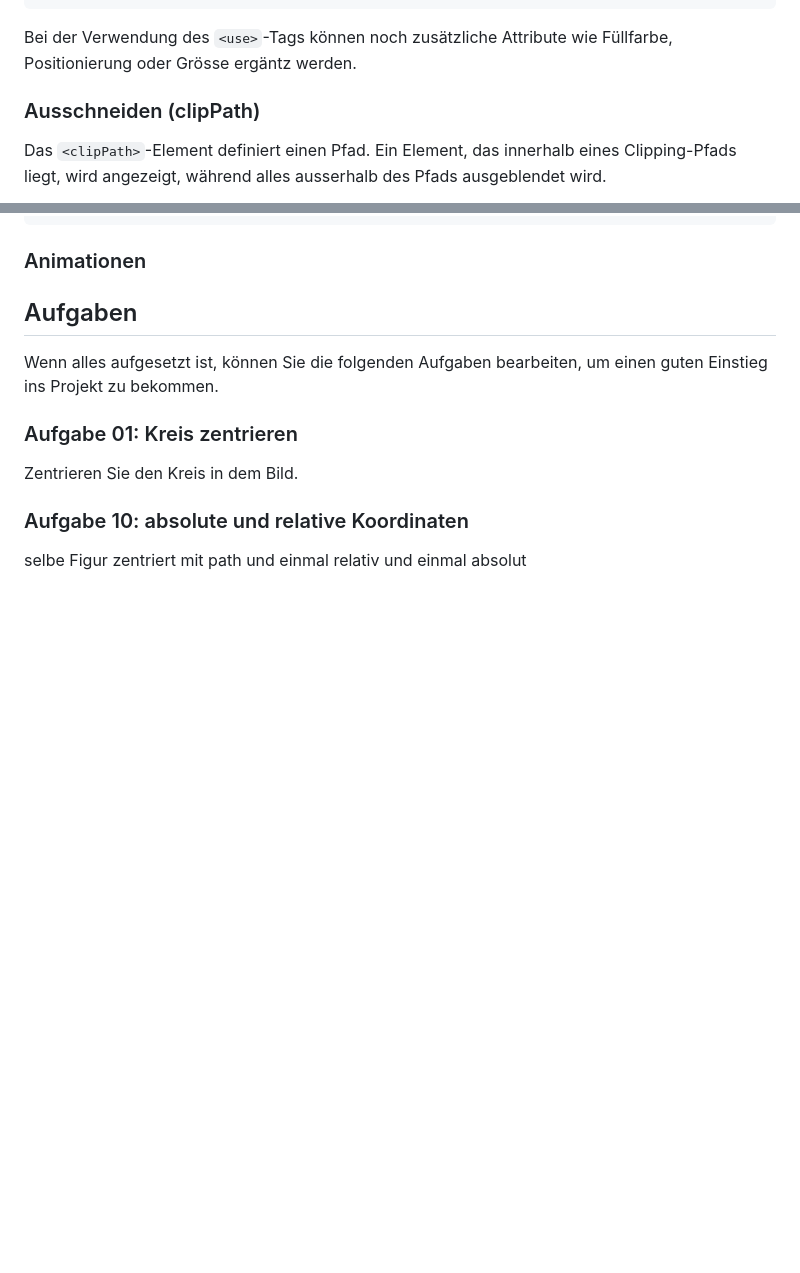
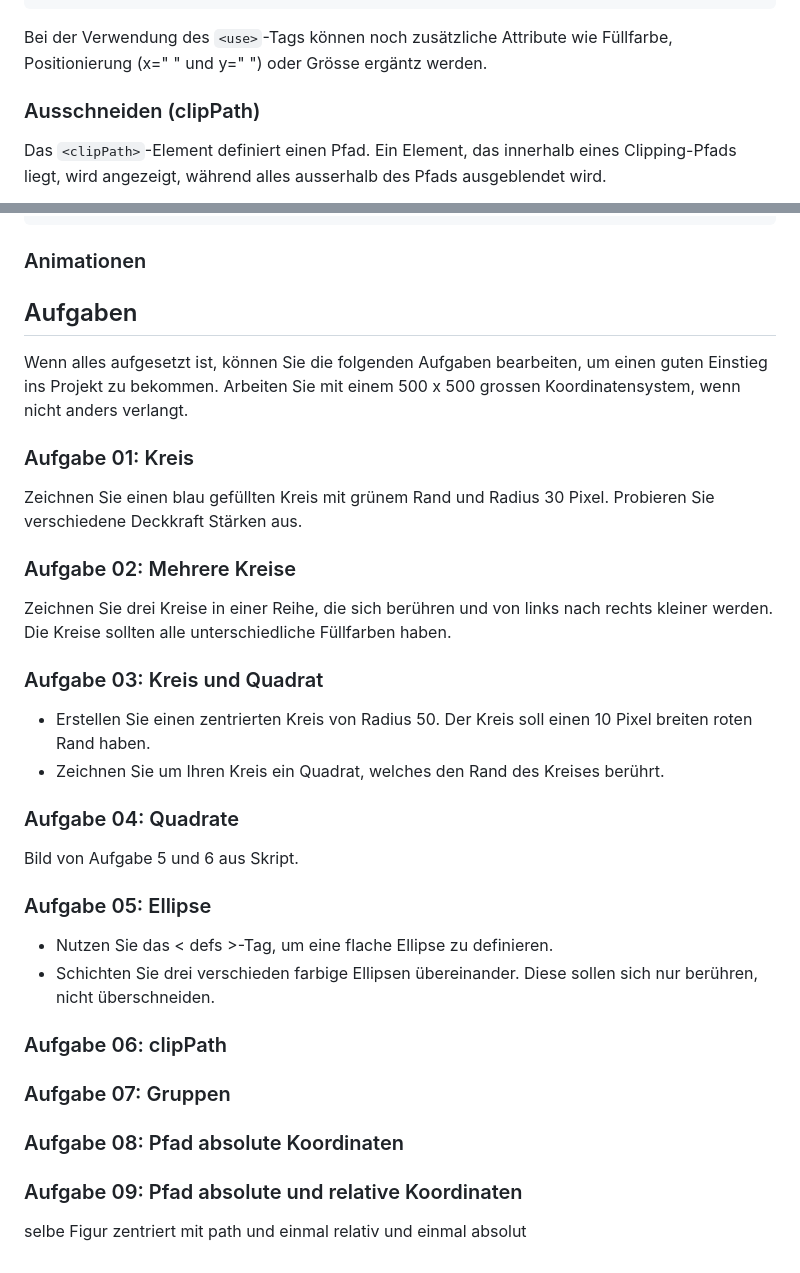
Before and after one commit to gymmu/01-grafiken-mit-svg, a Markdown page: README.md, 2 parts joined by grey strips. Rendered like a GitHub page; blank space fills up the shorter version.

Commit message:
Aufgaben

````diff
--- a/README.md
+++ b/README.md
@@ -161,7 +161,7 @@ Beispiel:
 </svg>
 ```
 
-Bei der Verwendung des `<use>`-Tags können noch zusätzliche Attribute wie Füllfarbe, Positionierung oder Grösse ergäntz werden.
+Bei der Verwendung des `<use>`-Tags können noch zusätzliche Attribute wie Füllfarbe, Positionierung (x=" " und y=" ") oder Grösse ergäntz werden.
 
 ### Ausschneiden (clipPath)
 
@@ -323,11 +323,37 @@ Beispiel relativ:
 
 Wenn alles aufgesetzt ist, können Sie die folgenden Aufgaben bearbeiten, um
 einen guten Einstieg ins Projekt zu bekommen.
+Arbeiten Sie mit einem 500 x 500 grossen Koordinatensystem, wenn nicht anders verlangt.
 
-### Aufgabe 01: Kreis zentrieren
+### Aufgabe 01: Kreis
 
-Zentrieren Sie den Kreis in dem Bild.
+Zeichnen Sie einen blau gefüllten Kreis mit grünem Rand und Radius 30 Pixel. Probieren Sie verschiedene Deckkraft Stärken aus.
 
-### Aufgabe 10: absolute und relative Koordinaten
+### Aufgabe 02: Mehrere Kreise
+
+Zeichnen Sie drei Kreise in einer Reihe, die sich berühren und von links nach rechts kleiner werden. Die Kreise sollten alle unterschiedliche Füllfarben haben.
+
+### Aufgabe 03: Kreis und Quadrat
+
+-   Erstellen Sie einen zentrierten Kreis von Radius 50.
+    Der Kreis soll einen 10 Pixel breiten roten Rand haben.
+-   Zeichnen Sie um Ihren Kreis ein Quadrat, welches den Rand des Kreises berührt.
+
+### Aufgabe 04: Quadrate
+
+Bild von Aufgabe 5 und 6 aus Skript.
+
+### Aufgabe 05: Ellipse
+
+-   Nutzen Sie das < defs >-Tag, um eine flache Ellipse zu definieren.
+-   Schichten Sie drei verschieden farbige Ellipsen übereinander. Diese sollen sich nur berühren, nicht überschneiden.
+
+### Aufgabe 06: clipPath
+
+### Aufgabe 07: Gruppen
+
+### Aufgabe 08: Pfad absolute Koordinaten
+
+### Aufgabe 09: Pfad absolute und relative Koordinaten
 
 selbe Figur zentriert mit path und einmal relativ und einmal absolut
````
Also changed, not shown: other parts of README.md (+4 -4 lines).
